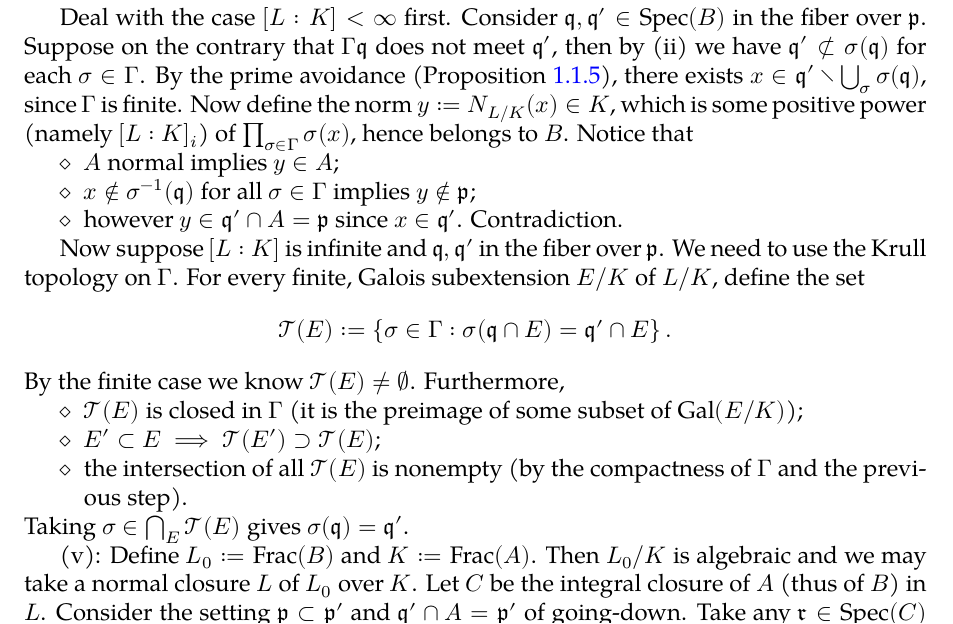
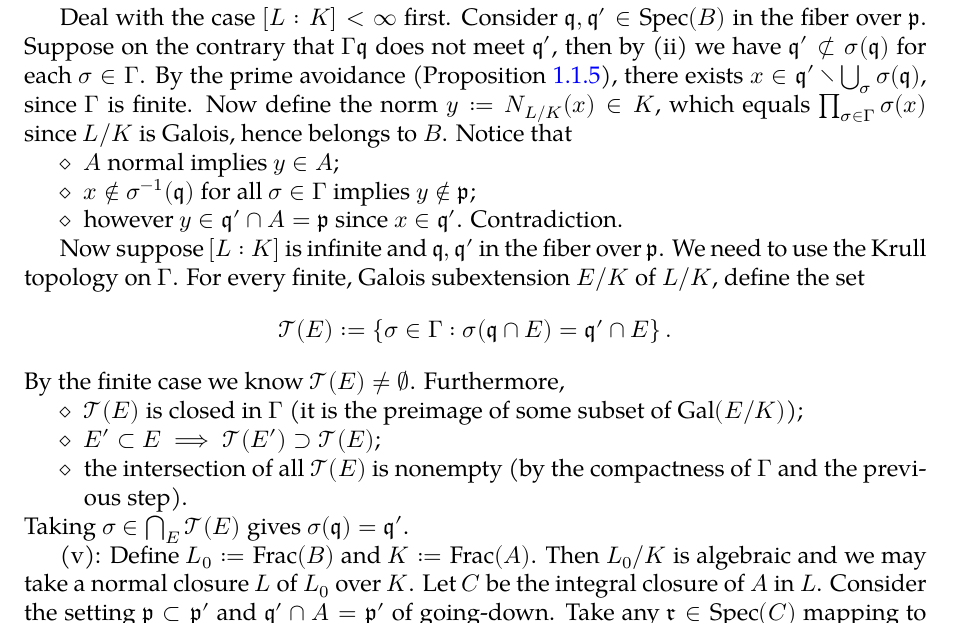
Before and after one commit to wenweili/Yanqi-Algebra-3, a LaTeX thesis (YAlg3.tex, which reads YAlg3-4.tex): part of page 46 of 99, cut so that both start at the same text. Compiled offline with XeLaTeX; a missing font is replaced by an installed copy or a similar font.

Commit message:
Minor revision

```diff
--- a/YAlg3-4.tex
+++ b/YAlg3-4.tex
@@ -86,7 +86,7 @@ The last assertion should be familiar to readers with a background in algebraic
 	\[ \Spec(A') \longrightarrow \Spec(A), \quad \mathfrak{p}' \mapsto \mathfrak{p} = \mathfrak{p}' \cap A \]
 	is a bijection. Indeed, $K' \neq K$ only when $p := \text{char}(K) > 0$, in which case the inverse is given by $\mathfrak{p}' = \left\{t \in A': t^{p^m} \in \mathfrak{p}, \; m \gg 0 \right\}$. Thus we assume henceforth that $L/K$ is Galois.
 
-	Deal with the case $[L:K] < \infty$ first. Consider $\mathfrak{q}, \mathfrak{q}' \in \Spec(B)$ in the fiber over $\mathfrak{p}$. Suppose on the contrary that $\Gamma \mathfrak{q}$ does not meet $\mathfrak{q}'$, then by (ii) we have $\mathfrak{q}' \not\subset \sigma(\mathfrak{q})$ for each $\sigma \in \Gamma$. By the prime avoidance (Proposition \ref{prop:prime-avoidance}), there exists $x \in \mathfrak{q}' \smallsetminus \bigcup_\sigma \sigma(\mathfrak{q})$, since $\Gamma$ is finite. Now define the norm $y := N_{L/K}(x) \in K$, which is some positive power (namely $[L:K]_i$) of $\prod_{\sigma \in \Gamma} \sigma(x)$, hence belongs to $B$. Notice that
+	Deal with the case $[L:K] < \infty$ first. Consider $\mathfrak{q}, \mathfrak{q}' \in \Spec(B)$ in the fiber over $\mathfrak{p}$. Suppose on the contrary that $\Gamma \mathfrak{q}$ does not meet $\mathfrak{q}'$, then by (ii) we have $\mathfrak{q}' \not\subset \sigma(\mathfrak{q})$ for each $\sigma \in \Gamma$. By the prime avoidance (Proposition \ref{prop:prime-avoidance}), there exists $x \in \mathfrak{q}' \smallsetminus \bigcup_\sigma \sigma(\mathfrak{q})$, since $\Gamma$ is finite. Now define the norm $y := N_{L/K}(x) \in K$, which equals $\prod_{\sigma \in \Gamma} \sigma(x)$ since $L/K$ is Galois, hence belongs to $B$. Notice that
 	\begin{compactitem}
 		\item $A$ normal implies $y \in A$;
 		\item $x \notin \sigma^{-1}(\mathfrak{q})$ for all $\sigma \in \Gamma$ implies $y \notin \mathfrak{p}$;
@@ -103,7 +103,7 @@ The last assertion should be familiar to readers with a background in algebraic
 	\end{compactitem}
 	Taking $\sigma \in \bigcap_E \mathcal{T}(E)$ gives $\sigma(\mathfrak{q}) = \mathfrak{q}'$.
 
-	(v): Define $L_0 := \text{Frac}(B)$ and $K := \text{Frac}(A)$. Then $L_0/K$ is algebraic and we may take a normal closure $L$ of $L_0$ over $K$. Let $C$ be the integral closure of $A$ (thus of $B$) in $L$. Consider the setting $\mathfrak{p} \subset \mathfrak{p}'$ and $\mathfrak{q}' \cap A = \mathfrak{p}'$ of going-down. Take any $\mathfrak{r} \in \Spec(C)$ mapping to $\mathfrak{p}$. By (iii) for $A \to C$ we obtain $\mathfrak{r}_1 \in \Spec(C)$ such that $\mathfrak{r}_1 \mapsto \mathfrak{p}'$ and $\mathfrak{r}_1 \supset \mathfrak{r}$. Next, take $\mathfrak{r}_2 \in \Spec(C)$ mapping to $\mathfrak{q}'$; by (vi) there exists $\sigma \in \text{Aut}(L/K)$ with $\sigma(\mathfrak{r}_1) = \mathfrak{r}_2$. One can check that $\mathfrak{q} := \sigma(\mathfrak{r}) \cap B$ is the required prime ideal. Explained pictorially:
+	(v): Define $L_0 := \text{Frac}(B)$ and $K := \text{Frac}(A)$. Then $L_0/K$ is algebraic and we may take a normal closure $L$ of $L_0$ over $K$. Let $C$ be the integral closure of $A$ in $L$. Consider the setting $\mathfrak{p} \subset \mathfrak{p}'$ and $\mathfrak{q}' \cap A = \mathfrak{p}'$ of going-down. Take any $\mathfrak{r} \in \Spec(C)$ mapping to $\mathfrak{p}$. By (iii) for $A \to C$ we obtain $\mathfrak{r}_1 \in \Spec(C)$ such that $\mathfrak{r}_1 \mapsto \mathfrak{p}'$ and $\mathfrak{r}_1 \supset \mathfrak{r}$. Next, take $\mathfrak{r}_2 \in \Spec(C)$ mapping to $\mathfrak{q}'$; by (vi) there exists $\sigma \in \text{Aut}(L/K)$ with $\sigma(\mathfrak{r}_1) = \mathfrak{r}_2$. One can check that $\mathfrak{q} := \sigma(\mathfrak{r}) \cap B$ is the required prime ideal. Explained pictorially:
 	\begin{center}\begin{tikzpicture}
 		\node (R) at (-2, 2) {$\mathfrak{r}$};
 		\node (R1) at (-0.5, 2) {$\mathfrak{r}_1$};
```
Also changed, not shown: YAlg3.pdf.
